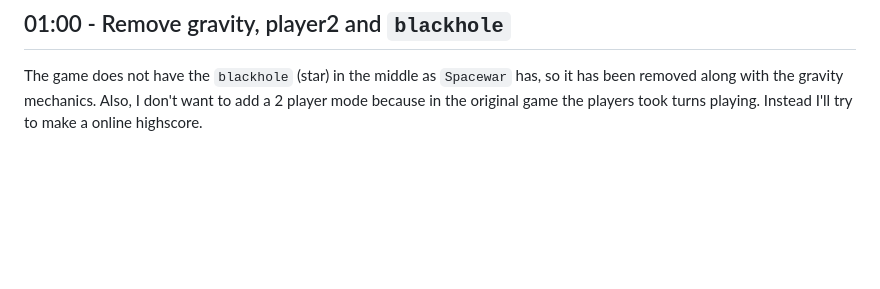
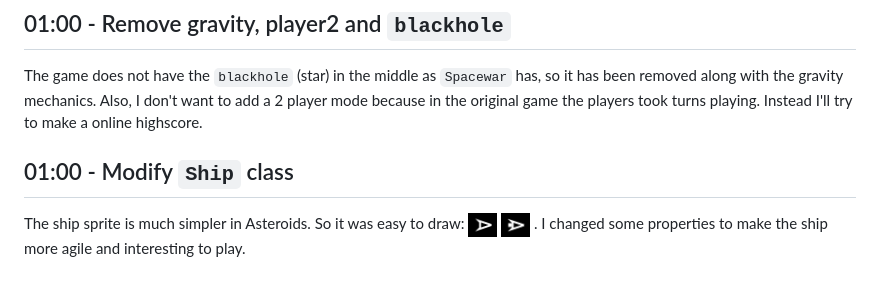
Before and after one commit to luxedo/asteroids-almost-from-scratch, a Markdown page: README.md, the part around the change printed below. Drawn GitHub-style; pictures changed too: report-assets/ship-thrusters.png (added), report-assets/ship.png (added); blank space fills up the shorter version.

Commit message:
01:20 - Modify `Ship` class

```diff
--- a/README.md
+++ b/README.md
@@ -53,3 +53,8 @@ Asteroids have a square screen, so I removed the stars and the round mask of the
 
 ## 01:00 - Remove gravity, player2 and `blackhole`
 The game does not have the `blackhole` (star) in the middle as `Spacewar` has, so it has been removed along with the gravity mechanics. Also, I don't want to add a 2 player mode because in the original game the players took turns playing. Instead I'll try to make a online highscore.
+
+## 01:00 - Modify `Ship` class
+The ship sprite is much simpler in Asteroids. So it was easy to draw: ![ship](report-assets/ship.png "ship")
+![ship thrusters](report-assets/ship-thrusters.png "ship thrusters")
+. I changed some properties to make the ship more agile and interesting to play.
```
Also changed, not shown: other parts of README.md (+1 -1 lines), 2 other files.
